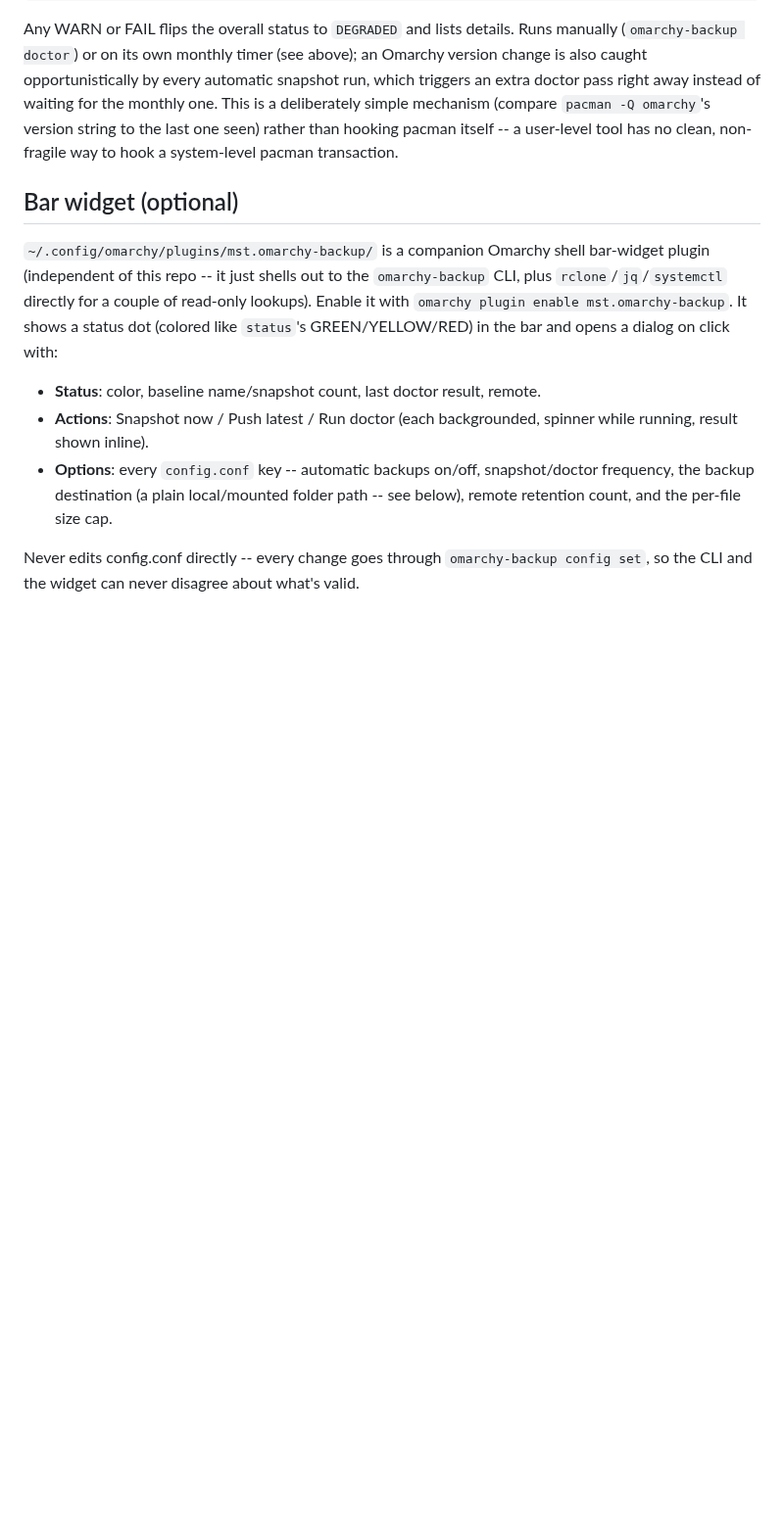
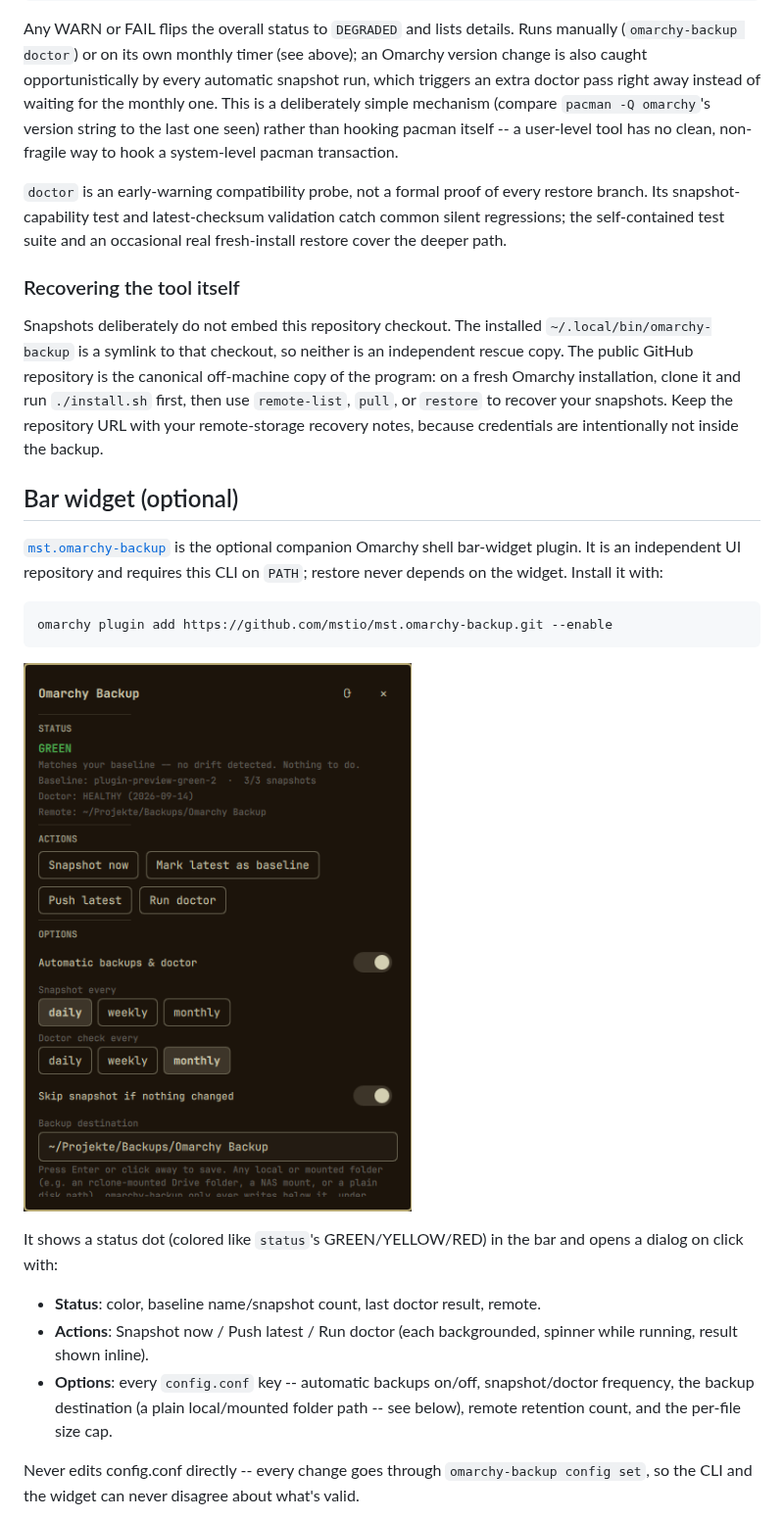
Before and after one commit to mstio/omarchy-backup, a Markdown page: README.md, the part around one of its changes. Shown at 98% size. Drawn GitHub-style; pictures changed too: assets/plugin-preview.png (added); blank space fills up the shorter version.

````diff
--- a/README.md
+++ b/README.md
@@ -305,12 +334,34 @@ mechanism (compare `pacman -Q omarchy`'s version string to the last one
 seen) rather than hooking pacman itself -- a user-level tool has no clean,
 non-fragile way to hook a system-level pacman transaction.
 
+`doctor` is an early-warning compatibility probe, not a formal proof of every
+restore branch. Its snapshot-capability test and latest-checksum validation
+catch common silent regressions; the self-contained test suite and an occasional
+real fresh-install restore cover the deeper path.
+
+### Recovering the tool itself
+
+Snapshots deliberately do not embed this repository checkout. The installed
+`~/.local/bin/omarchy-backup` is a symlink to that checkout, so neither is an
+independent rescue copy. The public GitHub repository is the canonical
+off-machine copy of the program: on a fresh Omarchy installation, clone it and
+run `./install.sh` first, then use `remote-list`, `pull`, or `restore` to recover
+your snapshots. Keep the repository URL with your remote-storage recovery
+notes, because credentials are intentionally not inside the backup.
+
 ## Bar widget (optional)
 
-`~/.config/omarchy/plugins/mst.omarchy-backup/` is a companion Omarchy shell
-bar-widget plugin (independent of this repo -- it just shells out to the
-`omarchy-backup` CLI, plus `rclone`/`jq`/`systemctl` directly for a couple of
-read-only lookups). Enable it with `omarchy plugin enable mst.omarchy-backup`.
+[`mst.omarchy-backup`](https://github.com/mstio/mst.omarchy-backup) is the
+optional companion Omarchy shell bar-widget plugin. It is an independent UI
+repository and requires this CLI on `PATH`; restore never depends on the
+widget. Install it with:
+
+```bash
+omarchy plugin add https://github.com/mstio/mst.omarchy-backup.git --enable
+```
+
+![Omarchy Backup bar widget](assets/plugin-preview.png)
+
 It shows a status dot (colored like `status`'s GREEN/YELLOW/RED) in the bar
 and opens a dialog on click with:
 
````
Also changed, not shown: other parts of README.md (+46 -11 lines), 5 other files.
